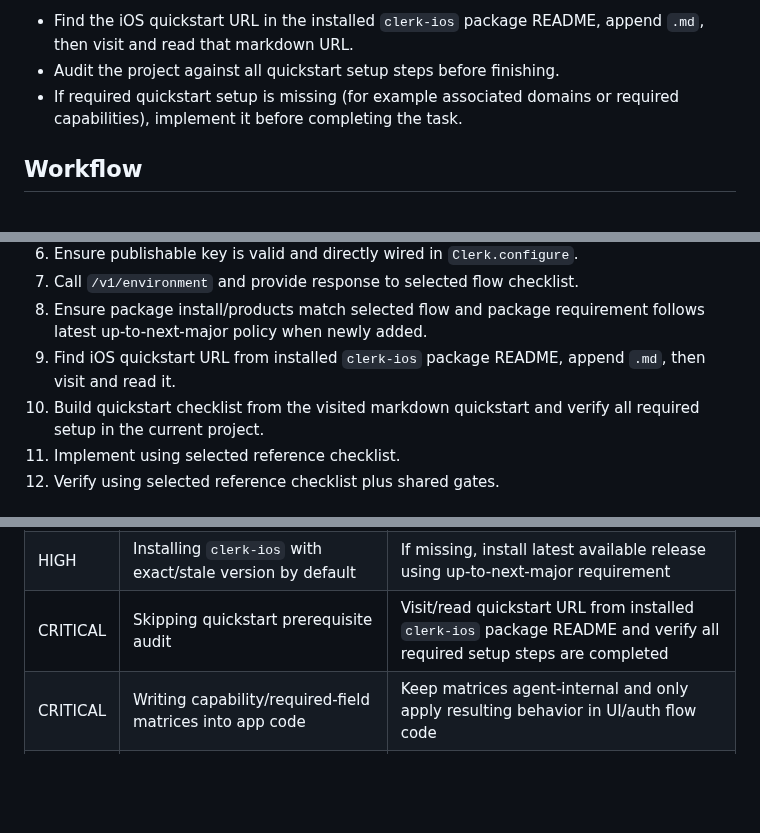
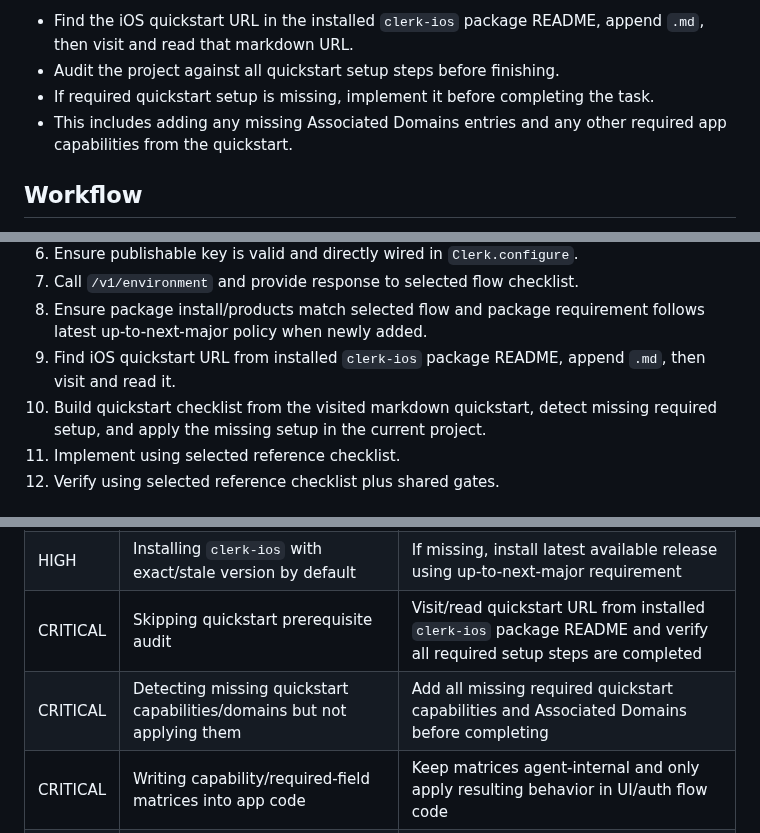
Before and after one commit to clerk/skills, a Markdown page: skills/swift/SKILL.md, 3 parts joined by grey strips. GitHub-like rendering; blank space fills up the shorter version.

Commit message:
Update Swift skill quickstart checks

```diff
--- a/skills/swift/SKILL.md
+++ b/skills/swift/SKILL.md
@@ -129,7 +129,8 @@ Do not hardcode implementation examples in this skill. Inspect current installed
 7. Quickstart compliance is mandatory
 - Find the iOS quickstart URL in the installed `clerk-ios` package README, append `.md`, then visit and read that markdown URL.
 - Audit the project against all quickstart setup steps before finishing.
-- If required quickstart setup is missing (for example associated domains or required capabilities), implement it before completing the task.
+- If required quickstart setup is missing, implement it before completing the task.
+- This includes adding any missing Associated Domains entries and any other required app capabilities from the quickstart.
 
 ## Workflow
 
@@ -142,7 +143,7 @@ Do not hardcode implementation examples in this skill. Inspect current installed
 7. Call `/v1/environment` and provide response to selected flow checklist.
 8. Ensure package install/products match selected flow and package requirement follows latest up-to-next-major policy when newly added.
 9. Find iOS quickstart URL from installed `clerk-ios` package README, append `.md`, then visit and read it.
-10. Build quickstart checklist from the visited markdown quickstart and verify all required setup in the current project.
+10. Build quickstart checklist from the visited markdown quickstart, detect missing required setup, and apply the missing setup in the current project.
 11. Implement using selected reference checklist.
 12. Verify using selected reference checklist plus shared gates.
 
@@ -157,6 +158,7 @@ Do not hardcode implementation examples in this skill. Inspect current installed
 | CRITICAL | Skipping `/v1/environment` call before implementation | Always call environment endpoint for both prebuilt and custom flows |
 | HIGH | Installing `clerk-ios` with exact/stale version by default | If missing, install latest available release using up-to-next-major requirement |
 | CRITICAL | Skipping quickstart prerequisite audit | Visit/read quickstart URL from installed `clerk-ios` package README and verify all required setup steps are completed |
+| CRITICAL | Detecting missing quickstart capabilities/domains but not applying them | Add all missing required quickstart capabilities and Associated Domains before completing |
 | CRITICAL | Writing capability/required-field matrices into app code | Keep matrices agent-internal and only apply resulting behavior in UI/auth flow code |
 | HIGH | Using this skill for Expo/React Native | Detect and route away before implementation |
 
```
Also changed, not shown: 2 other files.
